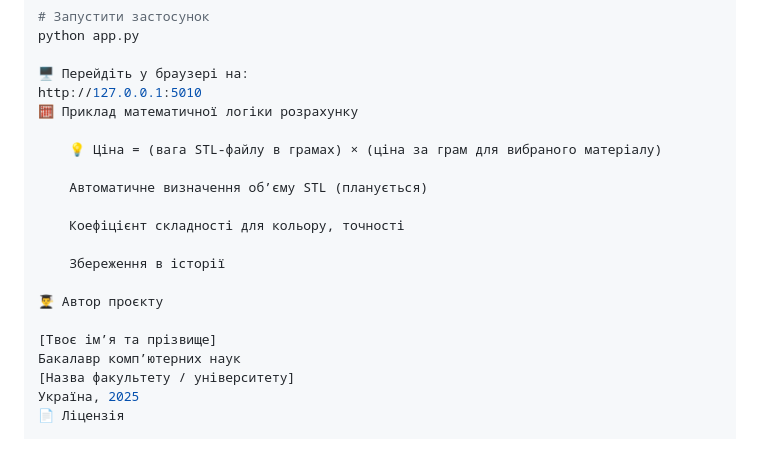
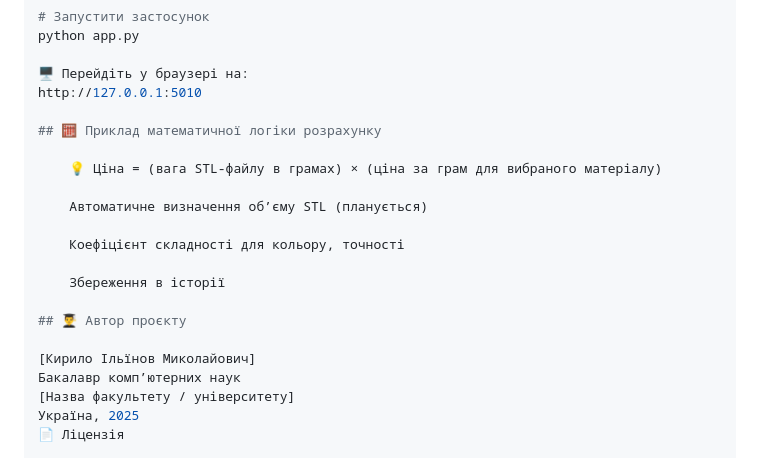
Before and after one commit to Kyrylo05/3d-platform, a Markdown page: README.md, the part around the change. Drawn GitHub-style.

```diff
--- a/README.md
+++ b/README.md
@@ -82,7 +82,8 @@ python app.py
 
 🖥️ Перейдіть у браузері на:
 http://127.0.0.1:5010
-🧮 Приклад математичної логіки розрахунку
+
+## 🧮 Приклад математичної логіки розрахунку
 
     💡 Ціна = (вага STL-файлу в грамах) × (ціна за грам для вибраного матеріалу)
 
@@ -92,9 +93,9 @@ http://127.0.0.1:5010
 
     Збереження в історії
 
-👨‍🎓 Автор проєкту
+## 👨‍🎓 Автор проєкту
 
-[Твоє ім’я та прізвище]
+[Кирило Ільїнов Миколайович]
 Бакалавр комп’ютерних наук
 [Назва факультету / університету]
 Україна, 2025
```
